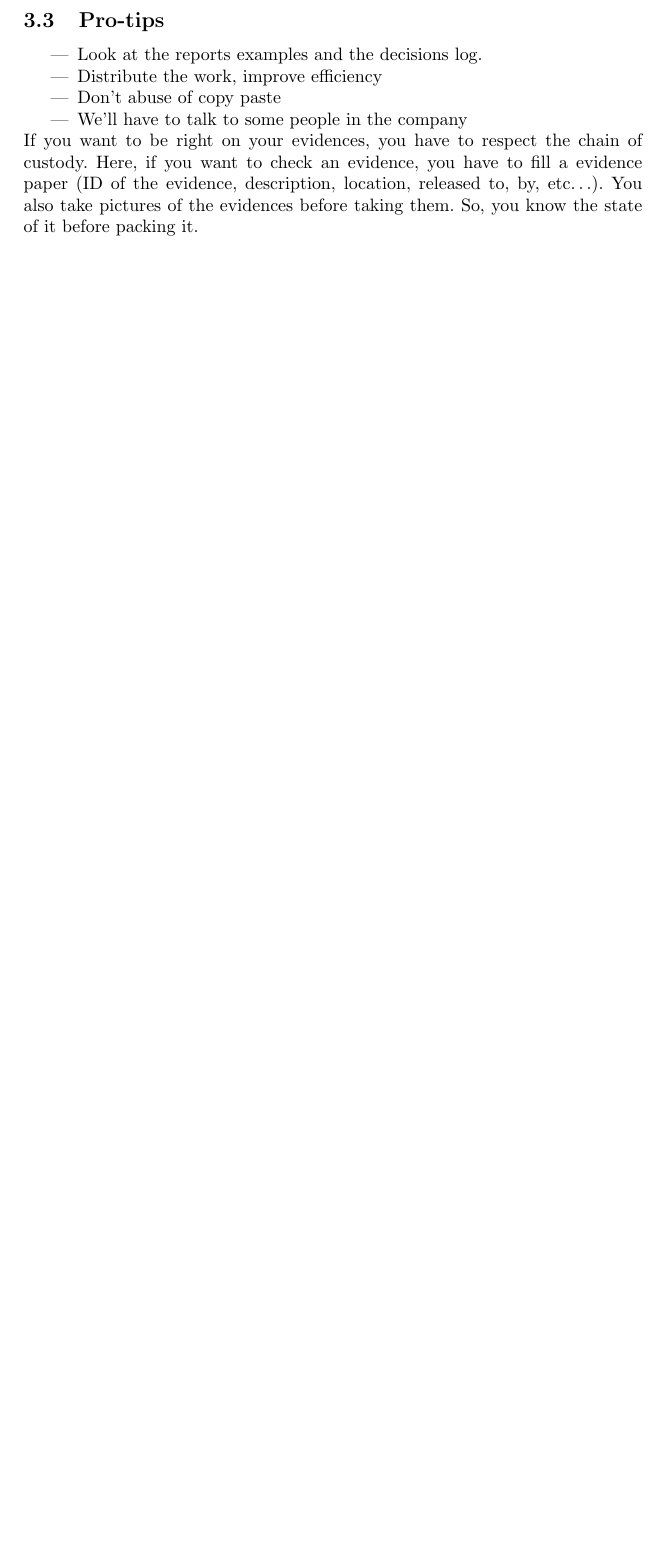
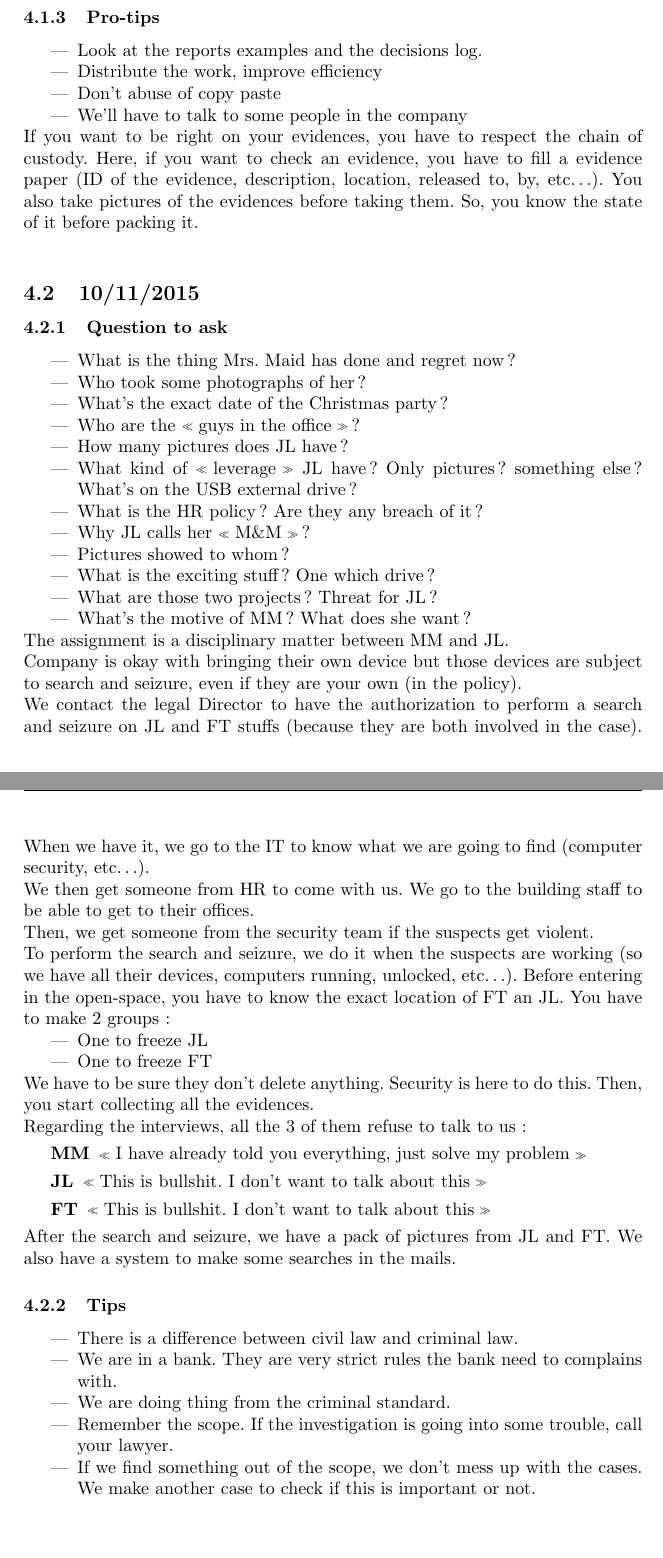
Before and after one commit to BlackyFox/5A, a LaTeX paper (Technical and legal aspects of security/Prise de notes/Technical_and_legal_security.tex, which reads Technical and legal aspects of security/Prise de notes/assignement.tex): part of page 9 of 11 before the commit and two parts of pages 12 and 13 of 13 after it, the two joined at a grey line, cut so that both start at the same text, the shorter picture padded with empty space. Compiled offline with pdfLaTeX.

Commit message:
before break 2

```diff
--- /dev/null
+++ b/Technical and legal aspects of security/Prise de notes/assignement.tex
@@ -0,0 +14,50 @@
+\subsubsection{Pro-tips}
+\begin{itemize}
+ \item Look at the reports examples and the decisions log.
+ \item Distribute the work, improve efficiency
+ \item Don't abuse of copy paste
+ \item We'll have to talk to some people in the company
+\end{itemize}
+If you want to be right on your evidences, you have to respect the chain of custody. Here, if you want to check an evidence, you have to fill a evidence paper (ID of the evidence, description, location, released to, by, etc\ldots). You also take pictures of the evidences before taking them. So, you know the state of it before packing it.\\
+\subsection{10/11/2015}
+\subsubsection{Question to ask}
+\begin{itemize}
+	\item What is the thing Mrs. Maid has done and regret now?
+	\item Who took some photographs of her?
+	\item What's the exact date of the Christmas party?
+	\item Who are the \enquote{guys in the office}?
+	\item How many pictures does JL have?
+	\item What kind of \enquote{leverage} JL have? Only pictures? something else? What's on the USB external drive?
+	\item What is the HR policy? Are they any breach of it?
+	\item Why JL calls her \enquote{M\&M}?
+	\item Pictures showed to whom?
+	\item What is the exciting stuff? One which drive?
+	\item What are those two projects? Threat for JL?
+	\item What's the motive of MM? What does she want?
+\end{itemize}
+The assignment is a disciplinary matter between MM and JL.\\
+Company is okay with bringing their own device but those devices are subject to search and seizure, even if they are your own (in the policy).\\
+We contact the legal Director to have the authorization to perform a search and seizure on JL and FT stuffs (because they are both involved in the case). When we have it, we go to the IT to know what we are going to find (computer security, etc\ldots).\\
+We then get someone from HR to come with us. We go to the building staff to be able to get to their offices.\\
+Then, we get someone from the security team if the suspects get violent.\\
+To perform the search and seizure, we do it when the suspects are working (so we have all their devices, computers running, unlocked, etc\ldots). Before entering in the open-space, you have to know the exact location of FT an JL. You have to make 2 groups :
+\begin{itemize}
+	\item One to freeze JL
+	\item One to freeze FT
+\end{itemize}
+We have to be sure they don't delete anything. Security is here to do this. Then, you start collecting all the evidences.\\
+Regarding the interviews, all the 3 of them refuse to talk to us:
+\begin{description}
+	\item[MM] \enquote{I have already told you everything, just solve my problem}
+	\item[JL] \enquote{This is bullshit. I don't want to talk about this}
+	\item[FT] \enquote{This is bullshit. I don't want to talk about this}
+\end{description}
+After the search and seizure, we have a pack of pictures from JL and FT. We also have a system to make some searches in the mails.
+\subsubsection{Tips}
+\begin{itemize}
+	\item There is a difference between civil law and criminal law.
+	\item We are in a bank. They are very strict rules the bank need to complains with.
+	\item We are doing thing from the criminal standard.
+	\item Remember the scope. If the investigation is going into some trouble, call your lawyer.
+	\item If we find something out of the scope, we don't mess up with the cases. We make another case to check if this is important or not.
+\end{itemize}
```
Also changed, not shown: Technical and legal aspects of security/Prise de notes/Technical_and_legal_security.tex (+1 -0 lines), Technical and legal aspects of security/Prise de notes/part2.tex (+0 -20 lines), Technical and legal aspects of security/Prise de notes/part3.tex (+6 -0 lines), Technical and legal aspects of security/Prise de notes/Technical_and_legal_security.pdf, Technical and legal aspects of security/Prise de notes/assignement.tex (13 more changed lines).
